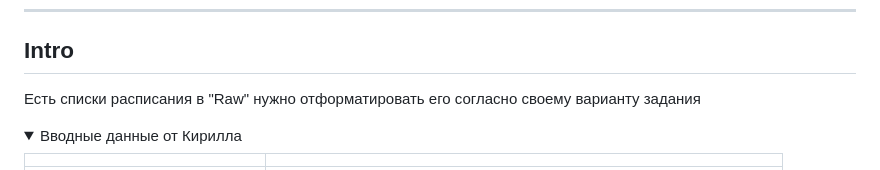
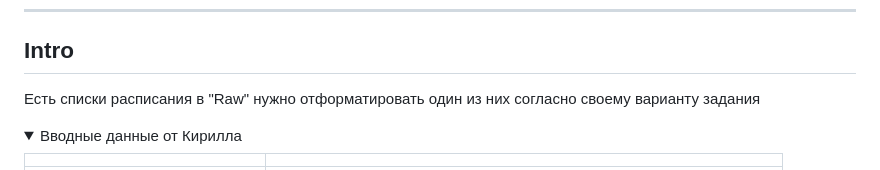
Before and after one commit to xprgclr/tpt, a Markdown page: regEX/README.md, the part around one of its changes. GitHub-like rendering.

```diff
--- a/regEX/README.md
+++ b/regEX/README.md
@@ -13,7 +13,7 @@
 
 ## Intro
 
-Есть списки расписания в "Raw" нужно отформатировать его согласно своему варианту задания
+Есть списки расписания в "Raw" нужно отформатировать один из них согласно своему варианту задания
 
 <details open><summary>Вводные данные от Кирилла</summary>
 
```
Also changed, not shown: other parts of regEX/README.md (+1 -1 lines).
